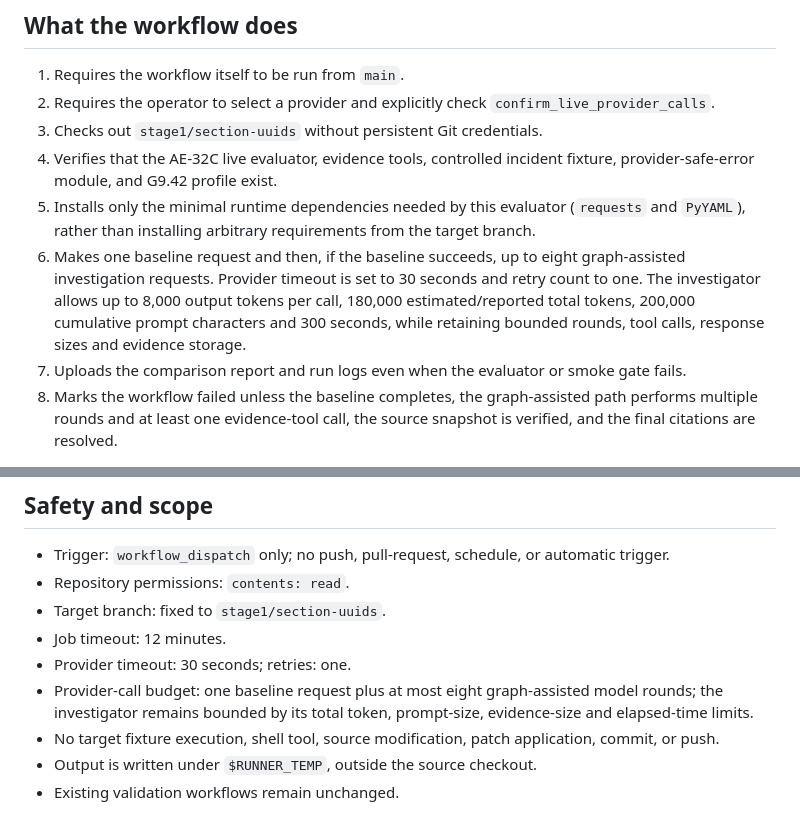
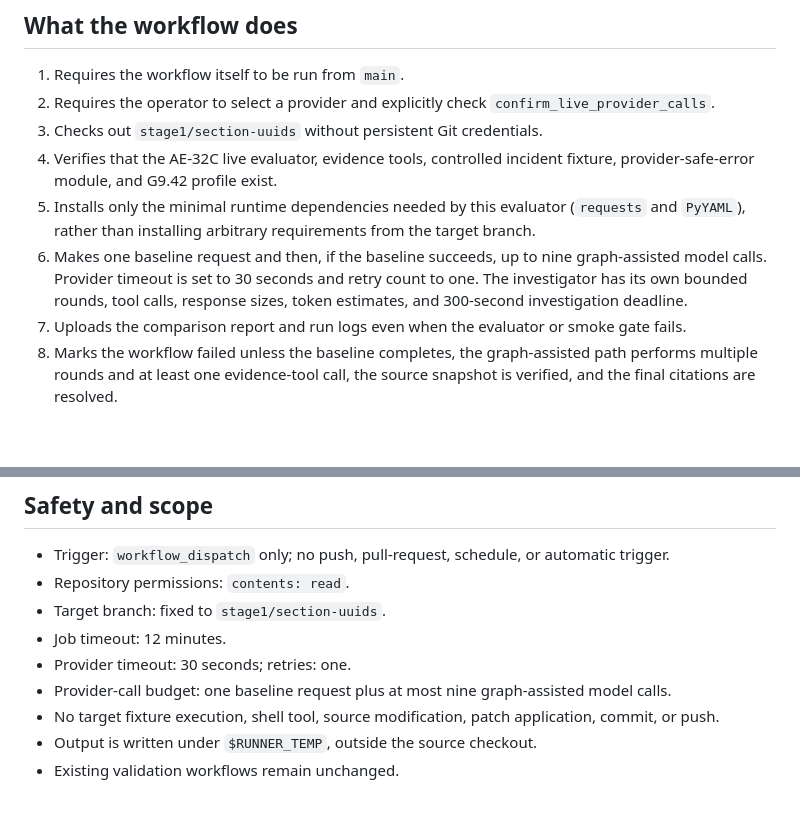
Before and after one commit to snoopdock/Finite_element_analysis_project, a Markdown page: docs/audit-engine/AE-32C-live-evaluation-workflow.md, 2 parts joined by grey strips. GitHub-like rendering; blank space fills up the shorter version.

Commit message:
AE-32C
AE-32C Live Evaluation Workflow — Operator Guide

```diff
--- a/docs/audit-engine/AE-32C-live-evaluation-workflow.md
+++ b/docs/audit-engine/AE-32C-live-evaluation-workflow.md
@@ -13,7 +13,7 @@ The workflow definition must be installed on `main`, because GitHub exposes `wor
 3. Checks out `stage1/section-uuids` without persistent Git credentials.
 4. Verifies that the AE-32C live evaluator, evidence tools, controlled incident fixture, provider-safe-error module, and G9.42 profile exist.
 5. Installs only the minimal runtime dependencies needed by this evaluator (`requests` and `PyYAML`), rather than installing arbitrary requirements from the target branch.
-6. Makes one baseline request and then, if the baseline succeeds, up to eight graph-assisted investigation requests. Provider timeout is set to 30 seconds and retry count to one. The investigator allows up to 8,000 output tokens per call, 180,000 estimated/reported total tokens, 200,000 cumulative prompt characters and 300 seconds, while retaining bounded rounds, tool calls, response sizes and evidence storage.
+6. Makes one baseline request and then, if the baseline succeeds, up to nine graph-assisted model calls. Provider timeout is set to 30 seconds and retry count to one. The investigator has its own bounded rounds, tool calls, response sizes, token estimates, and 300-second investigation deadline.
 7. Uploads the comparison report and run logs even when the evaluator or smoke gate fails.
 8. Marks the workflow failed unless the baseline completes, the graph-assisted path performs multiple rounds and at least one evidence-tool call, the source snapshot is verified, and the final citations are resolved.
 
@@ -64,7 +64,7 @@ A failed gate still uploads evidence. Review the Actions summary and artifact be
 - Target branch: fixed to `stage1/section-uuids`.
 - Job timeout: 12 minutes.
 - Provider timeout: 30 seconds; retries: one.
-- Provider-call budget: one baseline request plus at most eight graph-assisted model rounds; the investigator remains bounded by its total token, prompt-size, evidence-size and elapsed-time limits.
+- Provider-call budget: one baseline request plus at most nine graph-assisted model calls.
 - No target fixture execution, shell tool, source modification, patch application, commit, or push.
 - Output is written under `$RUNNER_TEMP`, outside the source checkout.
 - Existing validation workflows remain unchanged.
```
